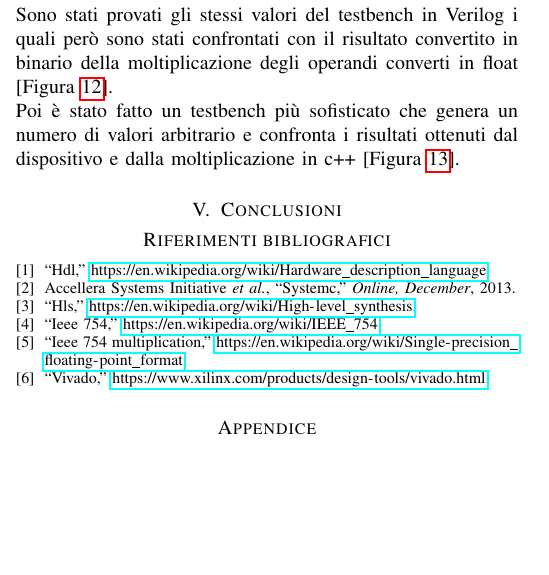
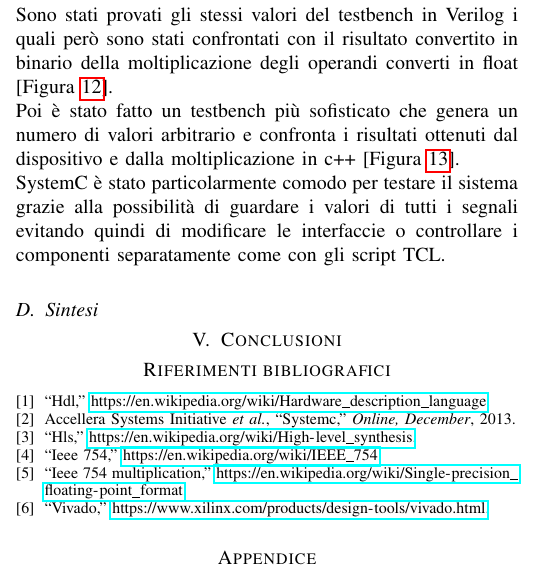
Before and after one commit to Envq/IEEE754-single_precision, a LaTeX problem sheet (first_assignment/Report/report_pse.tex): part of one column of page 5 of 9, cut so that both start at the same text, the shorter picture padded with empty space. Compiled offline with pdfLaTeX; a missing font is replaced by an installed copy or a similar font; a LaTeX package or settings file that is missing is left out.

Commit message:
start rework

```diff
--- a/first_assignment/Report/report_pse.tex
+++ b/first_assignment/Report/report_pse.tex
@@ -278,17 +278,20 @@ Dopo aver realizzato un componente questo è stato subito testato con un semplic
 \\Un altro controllo fatto è il verificare che l'esecuzione del multiplier Verilog sia analoga a quella del multiplier VHDL.
 \\Le varie simulazioni sono riportate nelle figure \ref{fig:SIM_MULT_VHDL} \ref{fig:SIM_MULT_VERILOG} \ref{fig:SIM_DM}.
 
+
 \subsection{Simulazione con testbench in Verilog}
 I test con gli script TCL sono serviti principalmente ad assistere l'implementazione, questo invece a verificare la correttezza del sistema. Sono stati testati i casi particolari e un po' di valori scelti arbitrariamente e confrontati col risultato che ci si aspettava. Questo risultato è stato ottenunto grazie al testbench in SystemC.
 \\In figura \ref{fig:SIM_TESTBENCH} si può guardare la simulazione.
+
 
 \subsection{Simulazione con testbench in SystemC}
 Grazie al c++ è stato possibile realizzare dei testbench più accurati.
 \\Sono stati provati gli stessi valori del testbench in Verilog i quali però sono stati confrontati con il risultato convertito in binario della moltiplicazione degli operandi converti in float [Figura \ref{fig:SIM_SC_TARGET}].
 \\Poi è stato fatto un testbench più sofisticato che genera un numero di valori arbitrario e confronta i risultati ottenuti dal dispositivo e dalla moltiplicazione in c++ [Figura \ref{fig:SIM_SC_RND}].
+\\SystemC è stato particolarmente comodo per testare il sistema grazie alla possibilità di guardare i valori di tutti i segnali evitando quindi di modificare le interfaccie o controllare i componenti separatamente come con gli script TCL.
 
 
-
+\subsection{Sintesi}
 
 
 
```
Also changed, not shown: first_assignment/Report/figures/sim_dm.png, first_assignment/Report/figures/sim_testbench.png, first_assignment/Report/figures/stat_synt_dm.png (added), first_assignment/Report/figures/stat_synt_mult_verilog.png (added), first_assignment/Report/figures/stat_synt_mult_vhdl.png (added), first_assignment/Report/report_pse.pdf, 14 other files.
